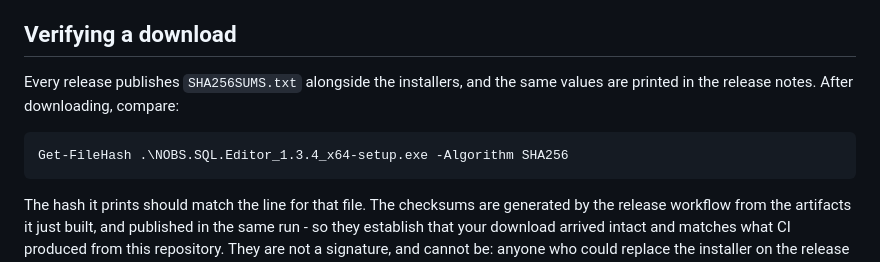
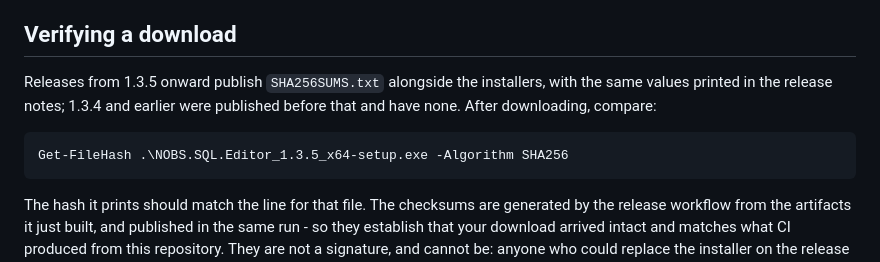
Before and after one commit to monsama/NOBS-SQL-Editor, a Markdown page: CODE_SIGNING.md, the part around the change. Drawn GitHub-style.

````diff
--- a/CODE_SIGNING.md
+++ b/CODE_SIGNING.md
@@ -18,11 +18,12 @@ is published unsigned. Nothing about a tag build depends on them.
 
 ## Verifying a download
 
-Every release publishes `SHA256SUMS.txt` alongside the installers, and the same values
-are printed in the release notes. After downloading, compare:
+Releases from 1.3.5 onward publish `SHA256SUMS.txt` alongside the installers, with the
+same values printed in the release notes; 1.3.4 and earlier were published before that
+and have none. After downloading, compare:
 
 ```powershell
-Get-FileHash .\NOBS.SQL.Editor_1.3.4_x64-setup.exe -Algorithm SHA256
+Get-FileHash .\NOBS.SQL.Editor_1.3.5_x64-setup.exe -Algorithm SHA256
 ```
 
 The hash it prints should match the line for that file. The checksums are generated by
````
Also changed, not shown: README.md (+4 -3 lines).
